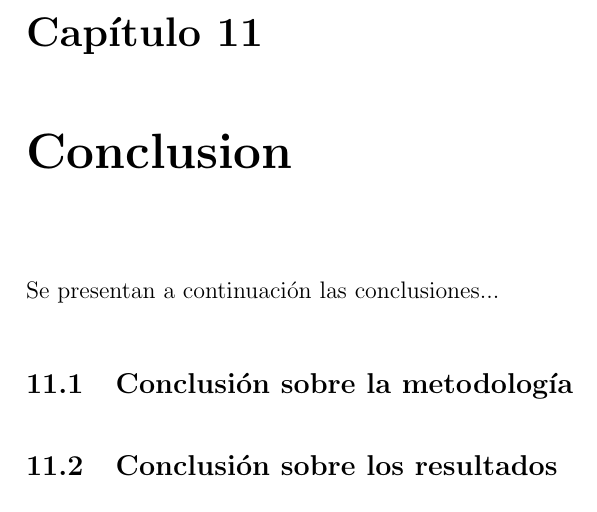
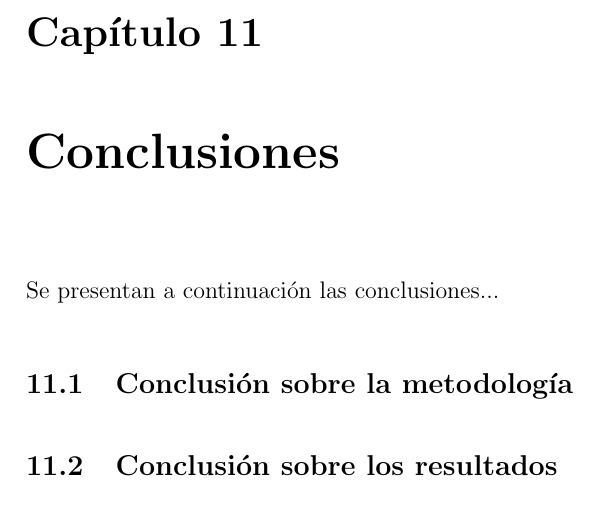
Before and after one commit to danimtb/TFG_pioneer3at, a LaTeX thesis (TFG.tex, which reads capitulos/conclusion.tex): part of page 89 of 98, cut so that both start at the same text. Compiled offline with pdfLaTeX; the source files are stored in an older character set and shown here as Unicode.

Commit message:
txs auto checkin

```diff
--- a/capitulos/conclusion.tex
+++ b/capitulos/conclusion.tex
@@ -1,5 +1,5 @@
 
-\chapter{Conclusion}
+\chapter{Conclusiones}
 
 Se presentan a continuación las conclusiones...
 
```
